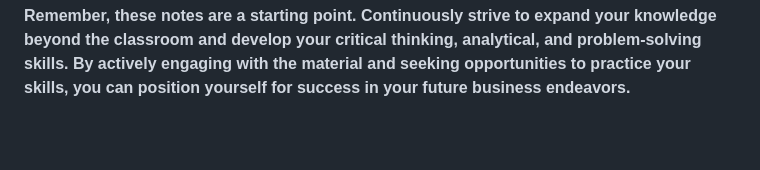
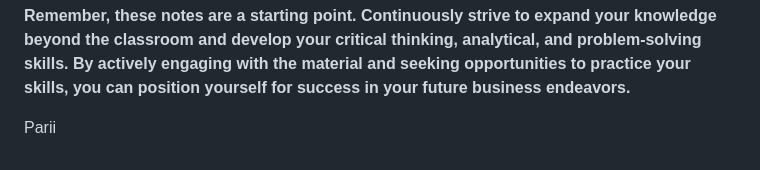
Before and after one commit to Balasubramanian-pg/MBA-Sem-4, a Markdown page: README.md, the part around the change. GitHub-like rendering; blank space fills up the shorter version.

```diff
--- a/README.md
+++ b/README.md
@@ -66,3 +66,5 @@
 * Connect with career services and alumni to explore potential career paths and internship opportunities.
 
 **Remember, these notes are a starting point. Continuously strive to expand your knowledge beyond the classroom and develop your critical thinking, analytical, and problem-solving skills. By actively engaging with the material and seeking opportunities to practice your skills, you can position yourself for success in your future business endeavors.**
+
+Parii
```
